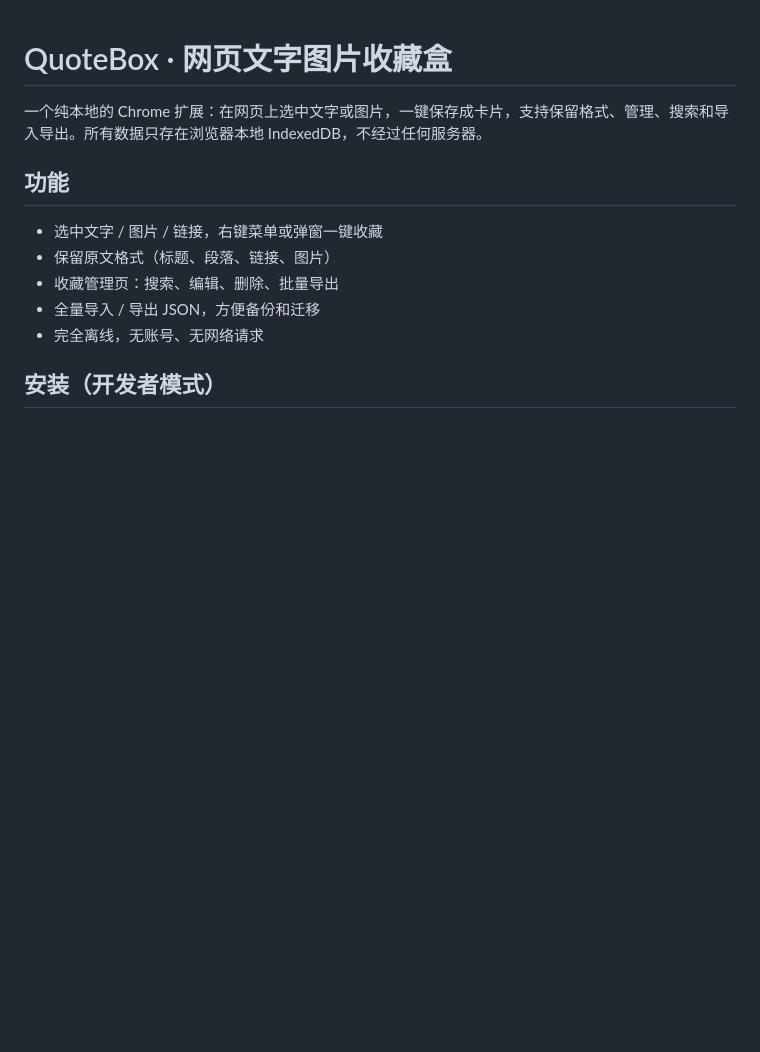
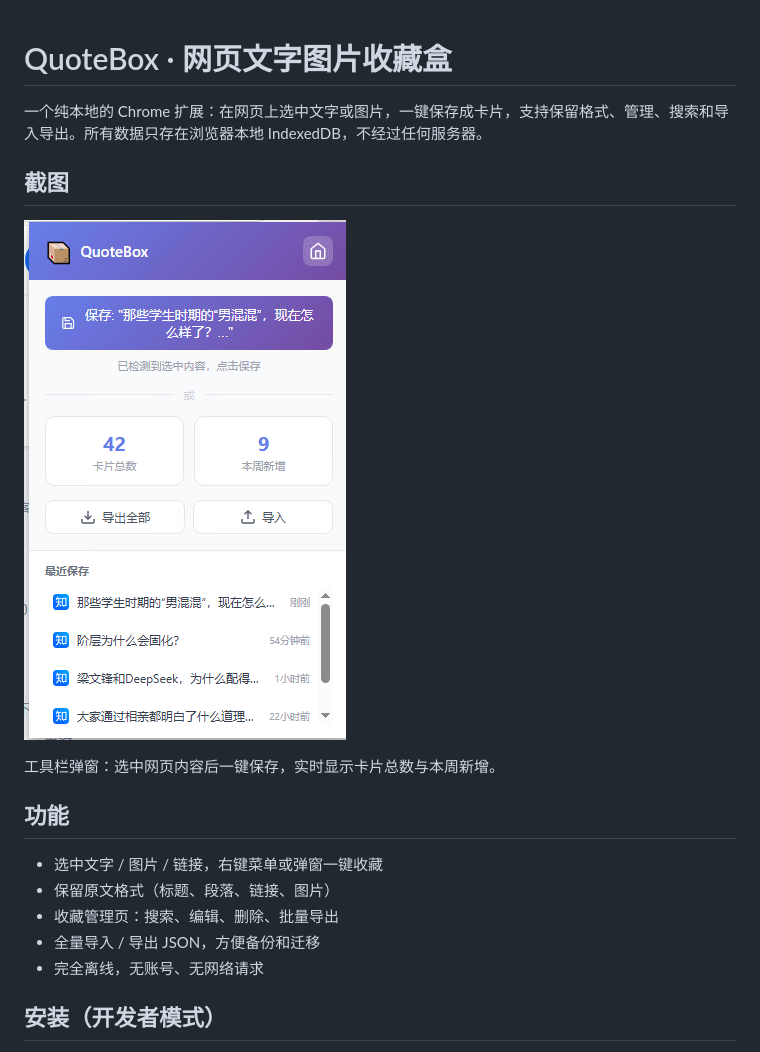
Before and after one commit to yiliunian/quote-box, a Markdown page: README.md, the part around the change. Rendered like a GitHub page; pictures changed too: docs/screenshots/popup.png (added); blank space fills up the shorter version.

Commit message:
docs: add screenshots

```diff
--- a/README.md
+++ b/README.md
@@ -1,6 +1,12 @@
 # QuoteBox · 网页文字图片收藏盒
 
 一个纯本地的 Chrome 扩展：在网页上选中文字或图片，一键保存成卡片，支持保留格式、管理、搜索和导入导出。所有数据只存在浏览器本地 IndexedDB，不经过任何服务器。
+
+## 截图
+
+![QuoteBox 工具栏弹窗](docs/screenshots/popup.png)
+
+工具栏弹窗：选中网页内容后一键保存，实时显示卡片总数与本周新增。
 
 ## 功能
 
```
